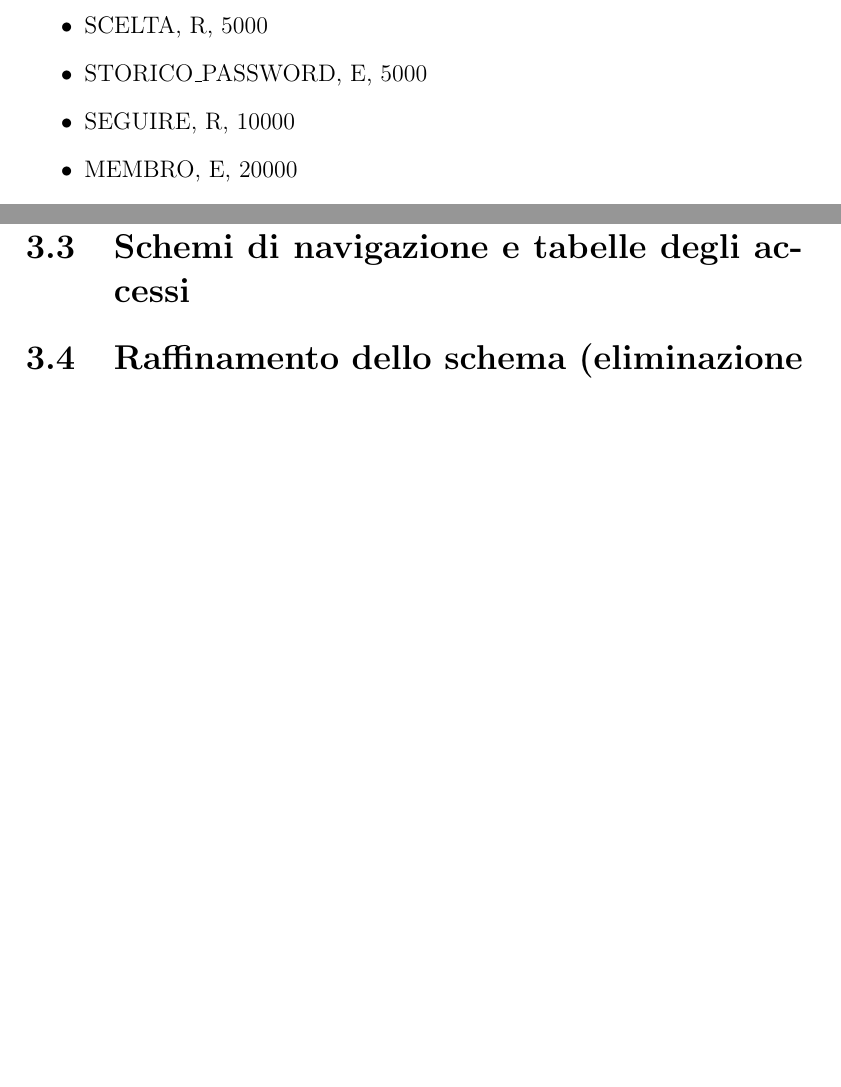
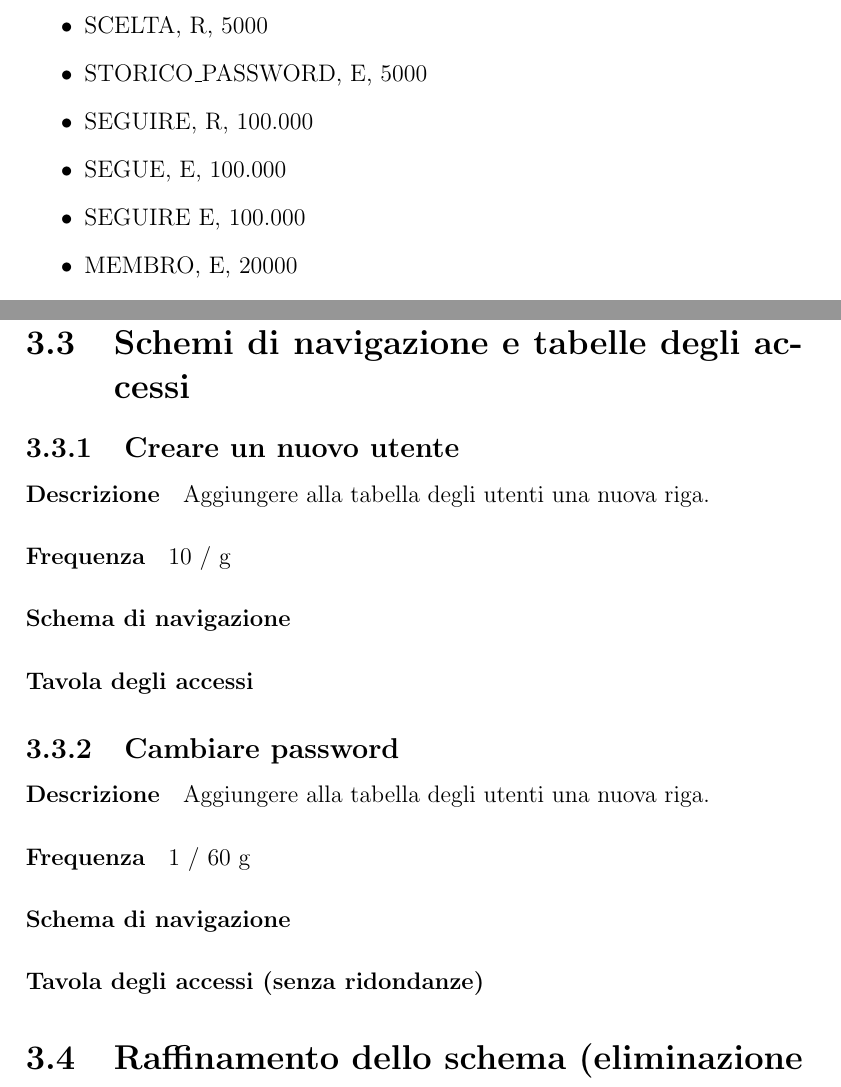
Before and after one commit to michelececcacci/db-proj, a LaTeX document (report/main.tex): two parts of pages 7 and 9 of 10 before the commit and two parts of pages 8 and 10 of 11 after it, joined at a grey line, cut so that both start at the same text, the shorter picture padded with empty space. Compiled offline with pdfLaTeX.

Commit message:
Fix volume of SEGUIRE and add volums for SEGUE and SEGUITO

```diff
--- a/report/main.tex
+++ b/report/main.tex
@@ -91,7 +91,9 @@ Per modellizzare la possibilità da parte degli utenti di mettere like e dislike
   \item UTENTE, E, 1000
   \item SCELTA, R, 5000
   \item STORICO\_PASSWORD, E, 5000
-  \item SEGUIRE, R, 10000
+  \item SEGUIRE, R, 100.000
+  \item SEGUE, E, 100.000
+  \item SEGUIRE E, 100.000
   \item MEMBRO, E, 20000
   \item IMPERSONAZIONE, R, 20000
   \item APPARTENENZA, R, 20000
@@ -151,6 +153,17 @@ Per modellizzare la possibilità da parte degli utenti di mettere like e dislike
 
 \end{itemize}
 \section{Schemi di navigazione e tabelle degli accessi}
+\subsection{Creare un nuovo utente}
+\paragraph{Descrizione} Aggiungere alla tabella degli utenti una nuova riga.
+\paragraph{Frequenza} 10 / g
+\paragraph{Schema di navigazione}
+\paragraph{Tavola degli accessi}
+\subsection{Cambiare password}
+\paragraph{Descrizione} Aggiungere alla tabella degli utenti una nuova riga.
+\paragraph{Frequenza} 1 / 60 g
+\paragraph{Schema di navigazione}
+\paragraph{Tavola degli accessi (senza ridondanze)}
+
 \section{Raffinamento dello schema (eliminazione di identificatori esterni, attributi composti e gerarchie, scelta delle chiavi)}
 \section{Analisi delle ridondanze}
 \section{Traduzione di entità e associazioni in relazioni}
```
